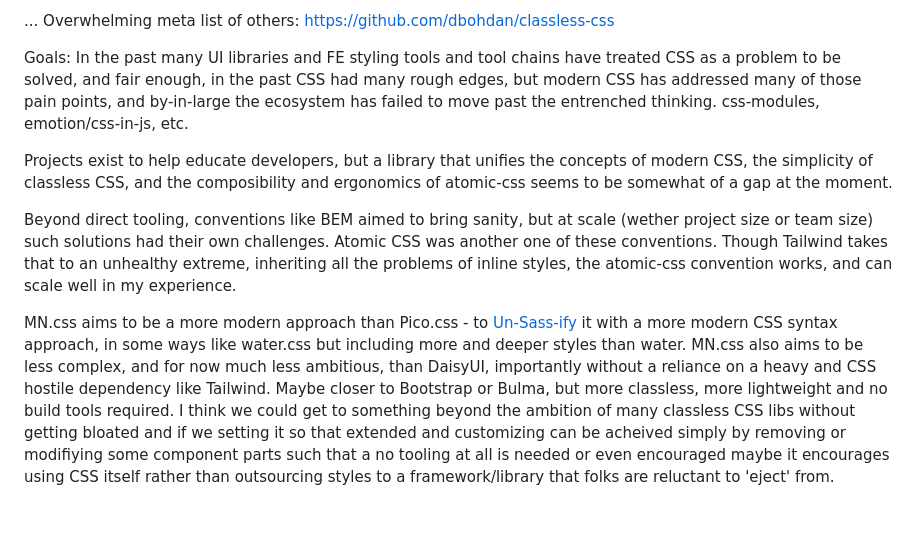
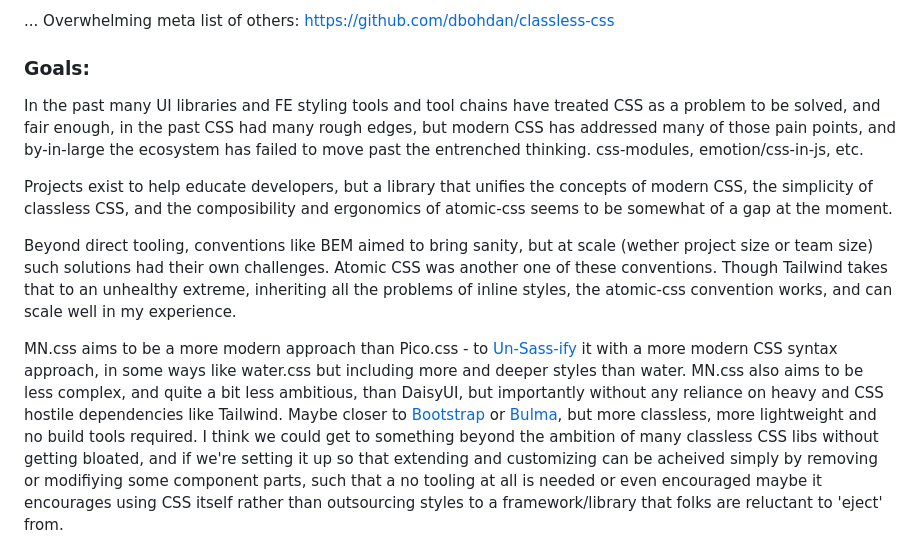
Before and after one commit to aeischeid/mn.css, a Markdown page: readme.md, the part around one of its changes. GitHub-like rendering; blank space fills up the shorter version.

Commit message:
more readme ramblings

```diff
--- a/readme.md
+++ b/readme.md
@@ -24,12 +24,12 @@ beyond mere classless libs
 
 ... Overwhelming meta list of others: https://github.com/dbohdan/classless-css
 
-Goals:
+### Goals:
 In the past many UI libraries and FE styling tools and tool chains have treated CSS as a problem to be solved, and fair enough, in the past CSS had many rough edges, but modern CSS has addressed many of those pain points, and by-in-large the ecosystem has failed to move past the entrenched thinking. css-modules, emotion/css-in-js, etc.
 
 Projects exist to help educate developers, but a library that unifies the concepts of modern CSS, the simplicity of classless CSS, and the composibility and ergonomics of atomic-css seems to be somewhat of a gap at the moment.
 
 Beyond direct tooling, conventions like BEM aimed to bring sanity, but at scale (wether project size or team size) such solutions had their own challenges. Atomic CSS was another one of these conventions. Though Tailwind takes that to an unhealthy extreme, inheriting all the problems of inline styles, the atomic-css convention works, and can scale well in my experience.
 
-MN.css aims to be a more modern approach than Pico.css - to [Un-Sass-ify](https://css-tricks.com/is-it-time-to-un-sass/) it with a more modern CSS syntax approach, in some ways like water.css but including more and deeper styles than water. MN.css also aims to be less complex, and for now much less ambitious, than DaisyUI, importantly without a reliance on a heavy and CSS hostile dependency like Tailwind. Maybe closer to Bootstrap or Bulma, but more classless, more lightweight and no build tools required. I think we could get to something beyond the ambition of many classless CSS libs without getting bloated and if we setting it so that extended and customizing can be acheived simply by removing or modifiying some component parts such that a no tooling at all is needed or even encouraged maybe it encourages using CSS itself rather than outsourcing styles to a framework/library that folks are reluctant to 'eject' from.
+MN.css aims to be a more modern approach than Pico.css - to [Un-Sass-ify](https://css-tricks.com/is-it-time-to-un-sass/) it with a more modern CSS syntax approach, in some ways like water.css but including more and deeper styles than water. MN.css also aims to be less complex, and quite a bit less ambitious, than DaisyUI, but importantly without any reliance on heavy and CSS hostile dependencies like Tailwind. Maybe closer to [Bootstrap](https://getbootstrap.com/) or [Bulma](https://bulma.io/), but more classless, more lightweight and no build tools required. I think we could get to something beyond the ambition of many classless CSS libs without getting bloated, and if we're setting it up so that extending and customizing can be acheived simply by removing or modifiying some component parts, such that a no tooling at all is needed or even encouraged maybe it encourages using CSS itself rather than outsourcing styles to a framework/library that folks are reluctant to 'eject' from.
 
```
Also changed, not shown: other parts of readme.md (+4 -2 lines).
